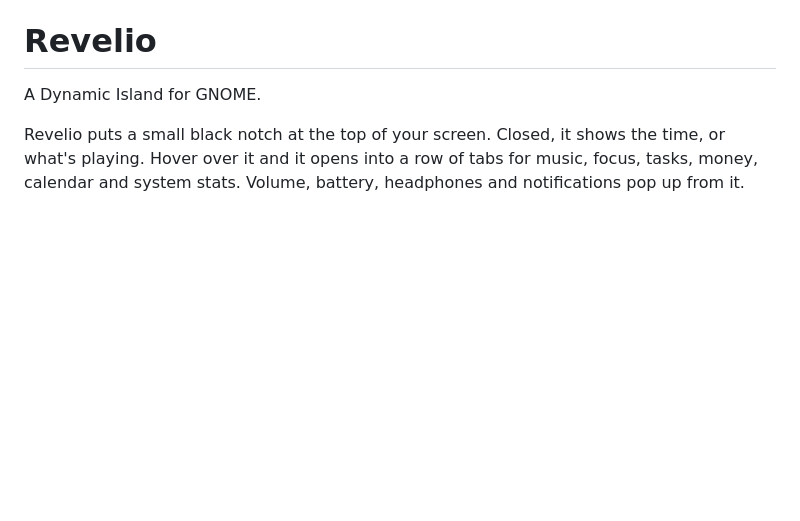
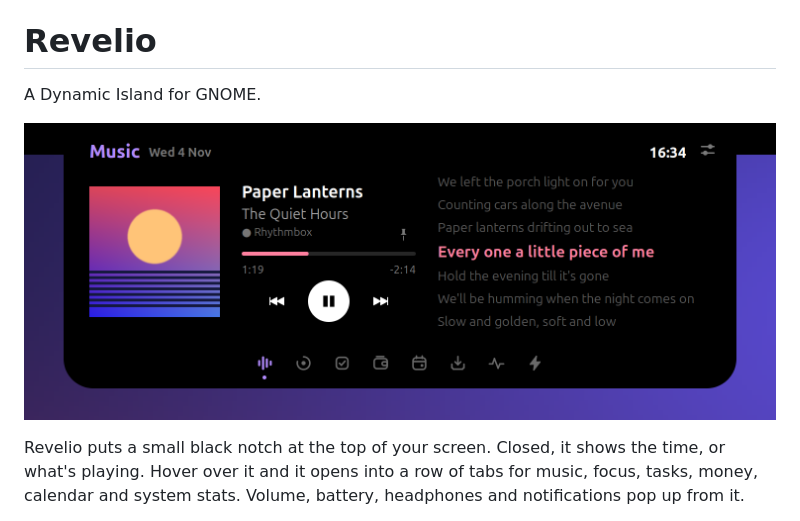
Before and after one commit to admir4ljoni/Revelio, a Markdown page: README.md, the part around the change. GitHub-like rendering; pictures changed too: docs/music.png (added); blank space fills up the shorter version.

Commit message:
README: screenshot of the redesigned Music tab

```diff
--- a/README.md
+++ b/README.md
@@ -1,6 +1,8 @@
 # Revelio
 
 A Dynamic Island for GNOME.
+
+![The open island on the Music tab: album art, playback controls, synced lyrics and the tab dock](docs/music.png)
 
 Revelio puts a small black notch at the top of your screen. Closed, it shows the time, or what's
 playing. Hover over it and it opens into a row of tabs for music, focus, tasks, money, calendar and
```
